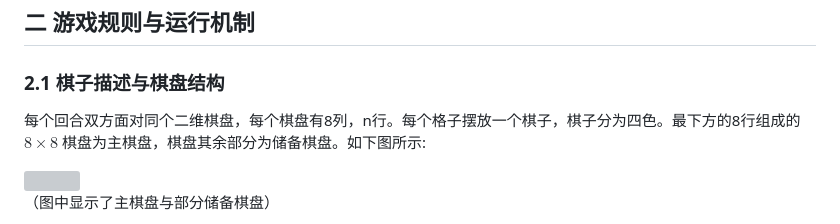
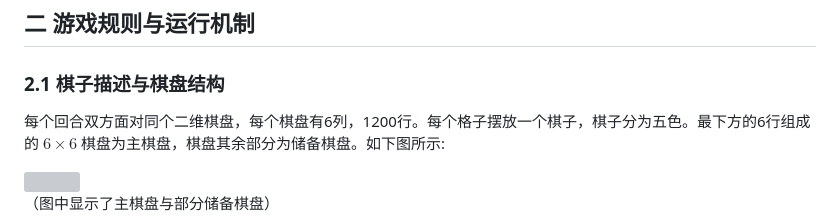
Before and after one commit to XueFengBoyanLiu/pkudsa.eraser, a Markdown page: Documents/eraser1.md, the part around one of its changes. Drawn GitHub-style; grey boxes are pictures that could not be loaded.

```diff
--- a/Documents/eraser1.md
+++ b/Documents/eraser1.md
@@ -10,7 +10,7 @@ A、B双方每场比赛分为20局，每两局使用**同一组**棋盘数据，
 ***
 ## 二 游戏规则与运行机制
 ### 2.1 棋子描述与棋盘结构
-每个回合双方面对同个二维棋盘，每个棋盘有8列，n行。每个格子摆放一个棋子，棋子分为四色。最下方的8行组成的 $8\times 8$ 棋盘为主棋盘，棋盘其余部分为储备棋盘。如下图所示:
+每个回合双方面对同个二维棋盘，每个棋盘有6列，1200行。每个格子摆放一个棋子，棋子分为五色。最下方的6行组成的 $6\times 6$ 棋盘为主棋盘，棋盘其余部分为储备棋盘。如下图所示:
 
 <img src="配图/example.png" style="zoom:50%;" />
 
```
Also changed, not shown: other parts of Documents/eraser1.md (+7 -7 lines).
